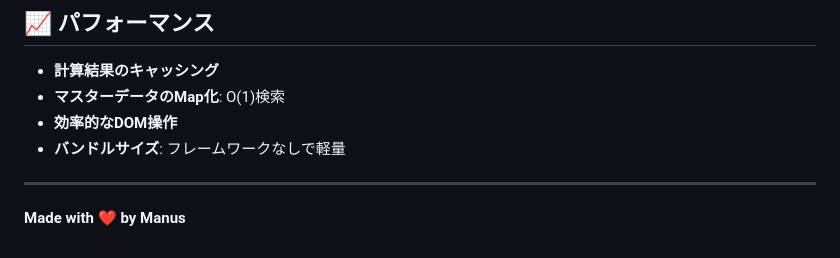
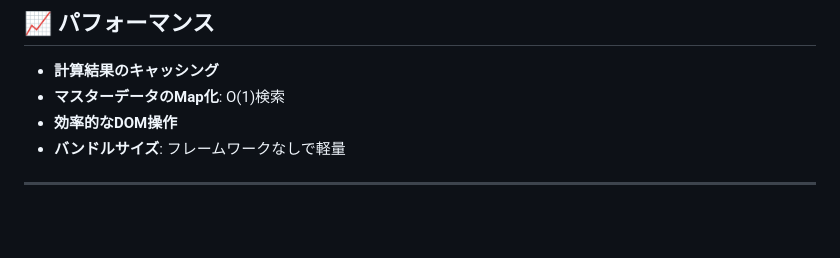
Before and after one commit to kingshot-bj/kingshot-calculator, a Markdown page: README.md, the part around the change. Drawn GitHub-style; blank space fills up the shorter version.

Commit message:
README.md を更新

```diff
--- a/README.md
+++ b/README.md
@@ -137,5 +137,3 @@ calculatorEngine.registerTool('my-tool', MY_TOOL_CONFIG);
 - **バンドルサイズ**: フレームワークなしで軽量
 
 ---
-
-**Made with ❤️ by Manus**
```
